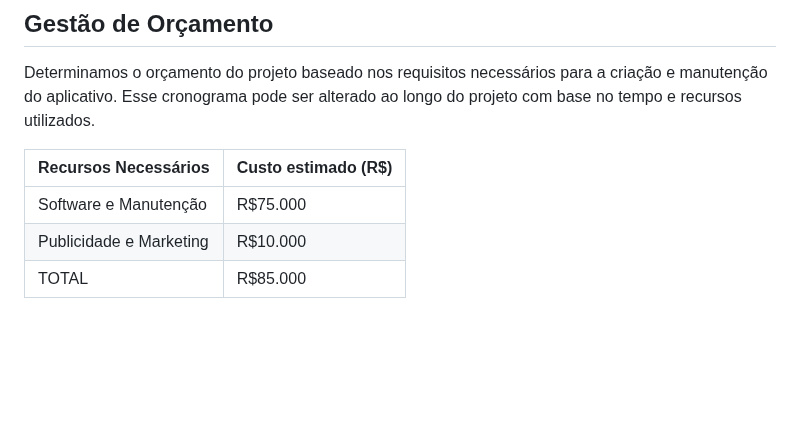
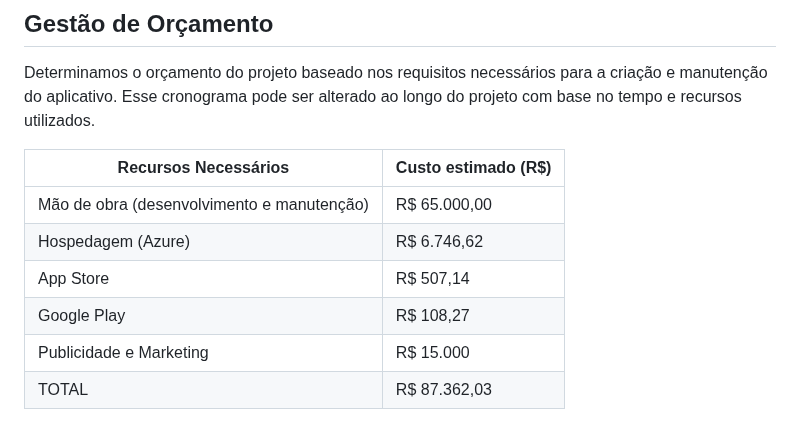
Before and after one commit to ICEI-PUC-Minas-PMV-ADS/pmv-ads-2024-1-e3-proj-mov-t6-pmv-ads-2024-1-e3-proj-fitfocus, a Markdown page: docs/02-Especificação do Projeto.md, the part around the change. GitHub-like rendering; blank space fills up the shorter version.

Commit message:
atualização orçamento.md

```diff
--- a/docs/02-Especificação do Projeto.md
+++ b/docs/02-Especificação do Projeto.md
@@ -175,6 +175,9 @@ Determinamos o orçamento do projeto baseado nos requisitos necessários para a
 
 | Recursos Necessários  | Custo estimado (R$) |
 | ------------- | ------------- |
-| Software e Manutenção  | R$75.000  |
-| Publicidade e Marketing | R$10.000 |
-| TOTAL | R$85.000 |
+| Mão de obra (desenvolvimento e manutenção)	| R$ 65.000,00 |
+| Hospedagem (Azure)	| R$ 6.746,62 |
+| App Store  | R$ 507,14  |
+| Google Play | R$ 108,27 |
+| Publicidade e Marketing | R$ 15.000 |
+| TOTAL | R$ 87.362,03 |
```
